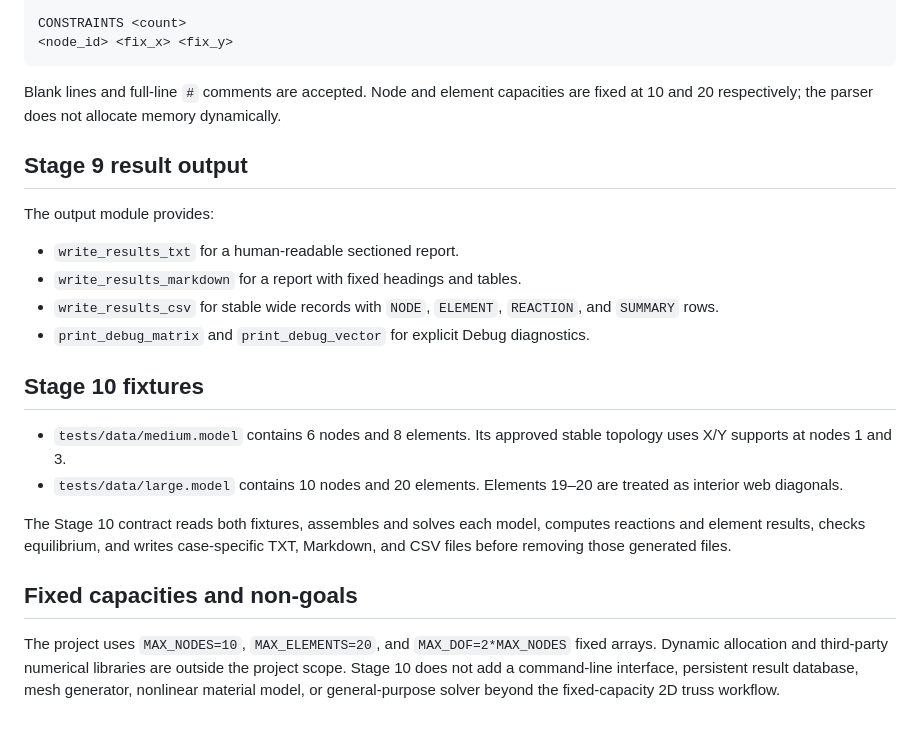
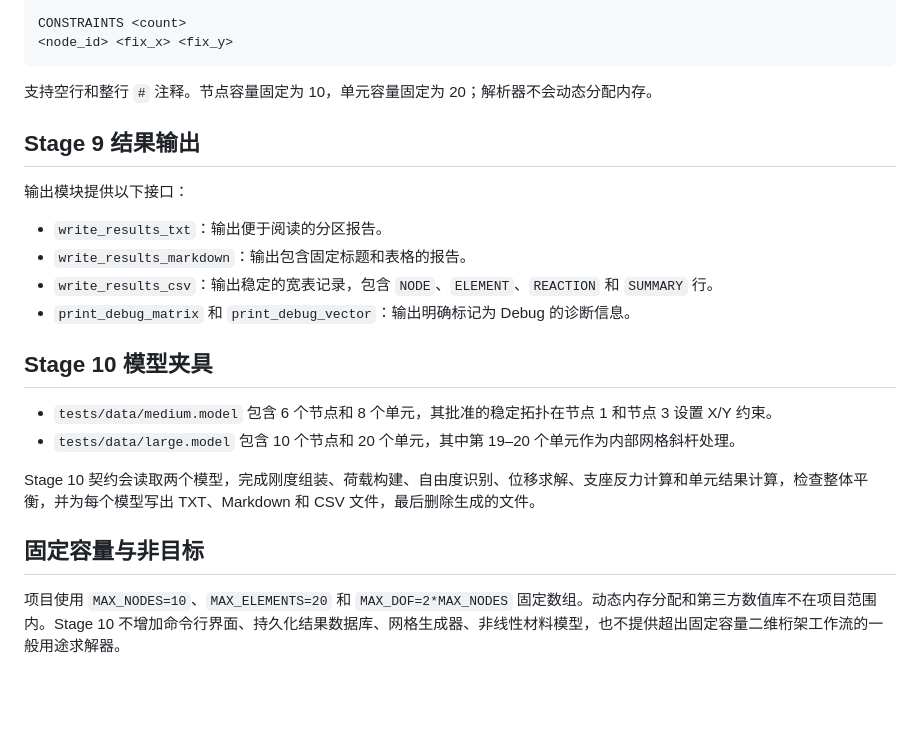
Before and after one commit to DUSK1NG/C_FE, a Markdown page: README.md, the part around one of its changes. Rendered like a GitHub page; blank space fills up the shorter version.

Commit message:
docs: translate README to Chinese

````diff
--- a/README.md
+++ b/README.md
@@ -85,24 +87,24 @@ CONSTRAINTS <count>
 <node_id> <fix_x> <fix_y>
 ```
 
-Blank lines and full-line `#` comments are accepted. Node and element capacities are fixed at 10 and 20 respectively; the parser does not allocate memory dynamically.
+支持空行和整行 `#` 注释。节点容量固定为 10，单元容量固定为 20；解析器不会动态分配内存。
 
-## Stage 9 result output
+## Stage 9 结果输出
 
-The output module provides:
+输出模块提供以下接口：
 
-- `write_results_txt` for a human-readable sectioned report.
-- `write_results_markdown` for a report with fixed headings and tables.
-- `write_results_csv` for stable wide records with `NODE`, `ELEMENT`, `REACTION`, and `SUMMARY` rows.
-- `print_debug_matrix` and `print_debug_vector` for explicit Debug diagnostics.
+- `write_results_txt`：输出便于阅读的分区报告。
+- `write_results_markdown`：输出包含固定标题和表格的报告。
+- `write_results_csv`：输出稳定的宽表记录，包含 `NODE`、`ELEMENT`、`REACTION` 和 `SUMMARY` 行。
+- `print_debug_matrix` 和 `print_debug_vector`：输出明确标记为 Debug 的诊断信息。
 
-## Stage 10 fixtures
+## Stage 10 模型夹具
 
-- `tests/data/medium.model` contains 6 nodes and 8 elements. Its approved stable topology uses X/Y supports at nodes 1 and 3.
-- `tests/data/large.model` contains 10 nodes and 20 elements. Elements 19–20 are treated as interior web diagonals.
+- `tests/data/medium.model` 包含 6 个节点和 8 个单元，其批准的稳定拓扑在节点 1 和节点 3 设置 X/Y 约束。
+- `tests/data/large.model` 包含 10 个节点和 20 个单元，其中第 19–20 个单元作为内部网格斜杆处理。
 
-The Stage 10 contract reads both fixtures, assembles and solves each model, computes reactions and element results, checks equilibrium, and writes case-specific TXT, Markdown, and CSV files before removing those generated files.
+Stage 10 契约会读取两个模型，完成刚度组装、荷载构建、自由度识别、位移求解、支座反力计算和单元结果计算，检查整体平衡，并为每个模型写出 TXT、Markdown 和 CSV 文件，最后删除生成的文件。
 
-## Fixed capacities and non-goals
+## 固定容量与非目标
 
-The project uses `MAX_NODES=10`, `MAX_ELEMENTS=20`, and `MAX_DOF=2*MAX_NODES` fixed arrays. Dynamic allocation and third-party numerical libraries are outside the project scope. Stage 10 does not add a command-line interface, persistent result database, mesh generator, nonlinear material model, or general-purpose solver beyond the fixed-capacity 2D truss workflow.
+项目使用 `MAX_NODES=10`、`MAX_ELEMENTS=20` 和 `MAX_DOF=2*MAX_NODES` 固定数组。动态内存分配和第三方数值库不在项目范围内。Stage 10 不增加命令行界面、持久化结果数据库、网格生成器、非线性材料模型，也不提供超出固定容量二维桁架工作流的一般用途求解器。
````
Also changed, not shown: other parts of README.md (+33 -31 lines).
